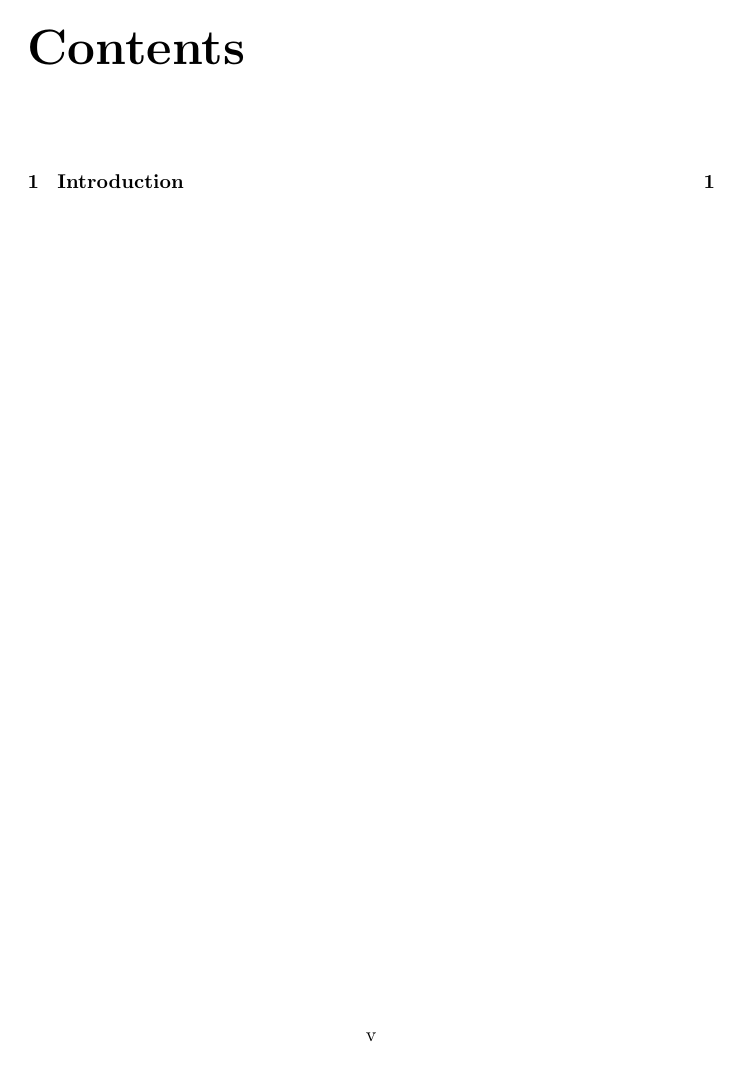
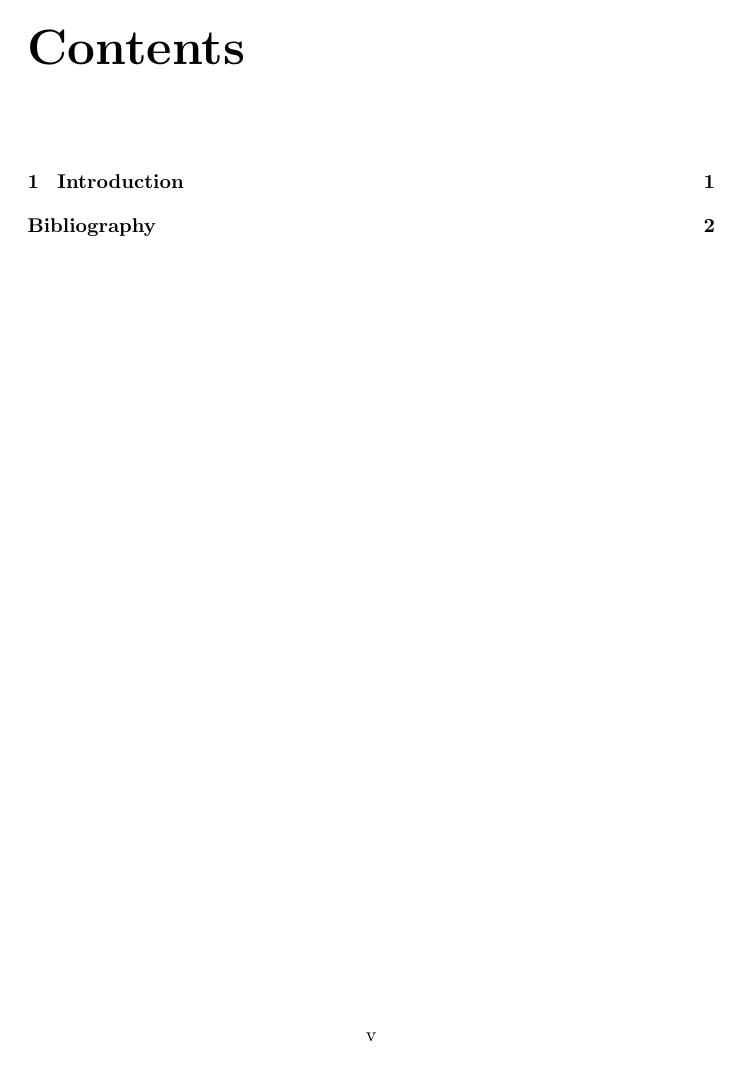
Before and after one commit to dariota/forgetful, a LaTeX thesis (Report/main.tex): page 6 of 7 before the commit and page 6 of 8 after it. Compiled offline with pdfLaTeX.

Commit message:
Add the bibliography to the TOC

```diff
--- a/Report/main.tex
+++ b/Report/main.tex
@@ -14,7 +14,8 @@
 \usepackage[backend=biber,
 style=alphabetic,
 sorting=ynt]{biblatex}
-\addbibresource{references}
+\usepackage[nottoc,numbib]{tocbibind}
+\addbibresource{references.bib}
 
 \usepackage{graphicx}
 \graphicspath{{img/}}
```
Also changed, not shown: Report/main.tex (2 more changed lines).
